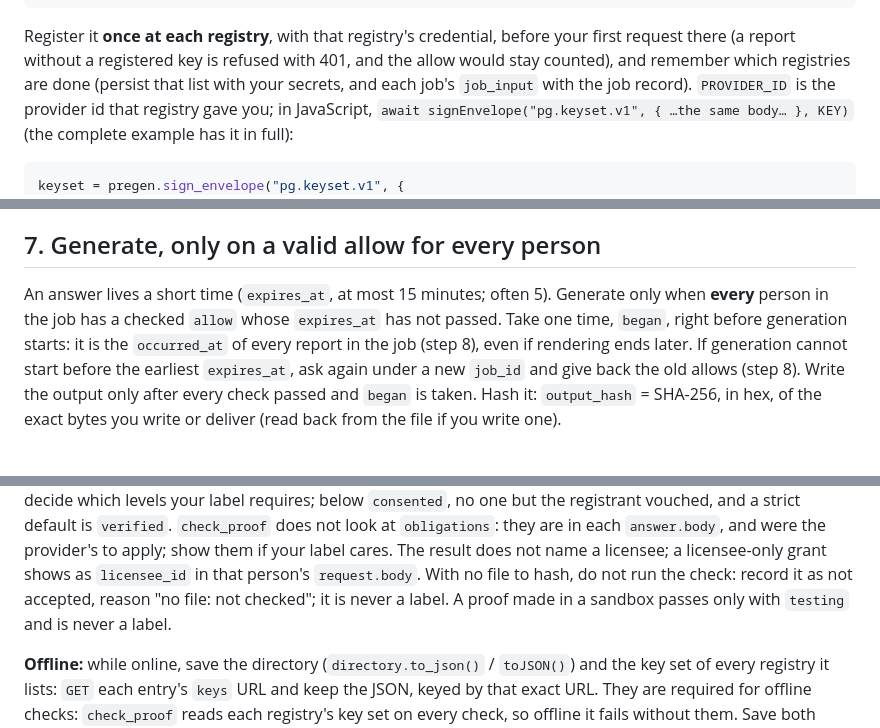
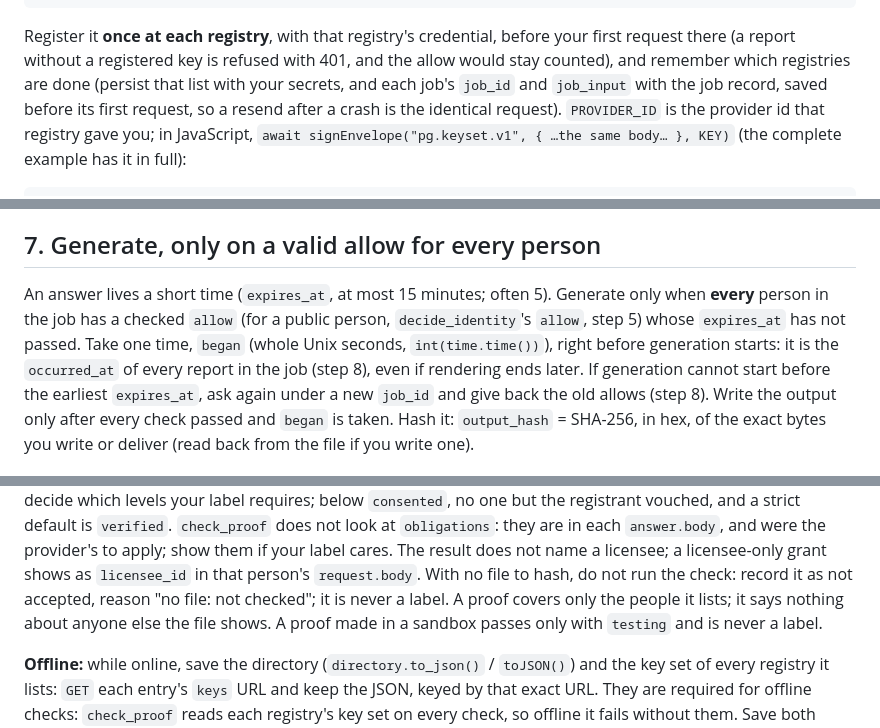
Before and after one commit to Pastheroza/PRE-GEN-site, a Markdown page: docs/provider.md, 3 parts joined by grey strips. Drawn GitHub-style.

```diff
--- a/docs/provider.md
+++ b/docs/provider.md
@@ -140,7 +140,8 @@ const keyId = await fingerprint(pub);
 Register it **once at each registry**, with that registry's credential, before your first
 request there (a report without a registered key is refused with 401, and the allow would
 stay counted), and remember which registries are done (persist that list with your secrets,
-and each job's `job_input` with the job record). `PROVIDER_ID` is the provider id
+and each job's `job_id` and `job_input` with the job record, saved before its first request,
+so a resend after a crash is the identical request). `PROVIDER_ID` is the provider id
 that registry gave you; in JavaScript, `await signEnvelope("pg.keyset.v1", { …the same body… },
 KEY)` (the complete example has it in full):
 
@@ -278,8 +294,10 @@ product does not apply, do not generate, and give the allow back.
 ## 7. Generate, only on a valid allow for every person
 
 An answer lives a short time (`expires_at`, at most 15 minutes; often 5). Generate only when
-**every** person in the job has a checked `allow` whose `expires_at` has not passed. Take
-one time, `began`, right before generation starts: it is the `occurred_at` of every report
+**every** person in the job has a checked `allow` (for a public person, `decide_identity`'s
+`allow`, step 5) whose `expires_at` has not passed. Take
+one time, `began` (whole Unix seconds, `int(time.time())`), right before generation starts:
+it is the `occurred_at` of every report
 in the job (step 8), even if rendering ends later. If generation cannot start before the
 earliest `expires_at`, ask again under a new `job_id` and give back the old allows (step 8).
 Write the output only after every check passed and `began` is taken. Hash it:
@@ -355,7 +373,8 @@ one but the registrant vouched, and a strict default is `verified`. `check_proof
 look at `obligations`: they are in each `answer.body`, and were the provider's to apply;
 show them if your label cares. The result does not name a licensee; a licensee-only grant shows as `licensee_id`
 in that person's `request.body`. With no file to hash, do not run the check: record it as not
-accepted, reason "no file: not checked"; it is never a label. A proof made in a sandbox passes only with `testing` and is never a label.
+accepted, reason "no file: not checked"; it is never a label. A proof covers only the people
+it lists; it says nothing about anyone else the file shows. A proof made in a sandbox passes only with `testing` and is never a label.
 
 **Offline:** while online, save the directory (`directory.to_json()` / `toJSON()`) and the key
 set of every registry it lists: `GET` each entry's `keys` URL and keep the JSON, keyed by that
```
Also changed, not shown: other parts of docs/provider.md (+36 -16 lines), docs/registry.md (+17 -5 lines).
